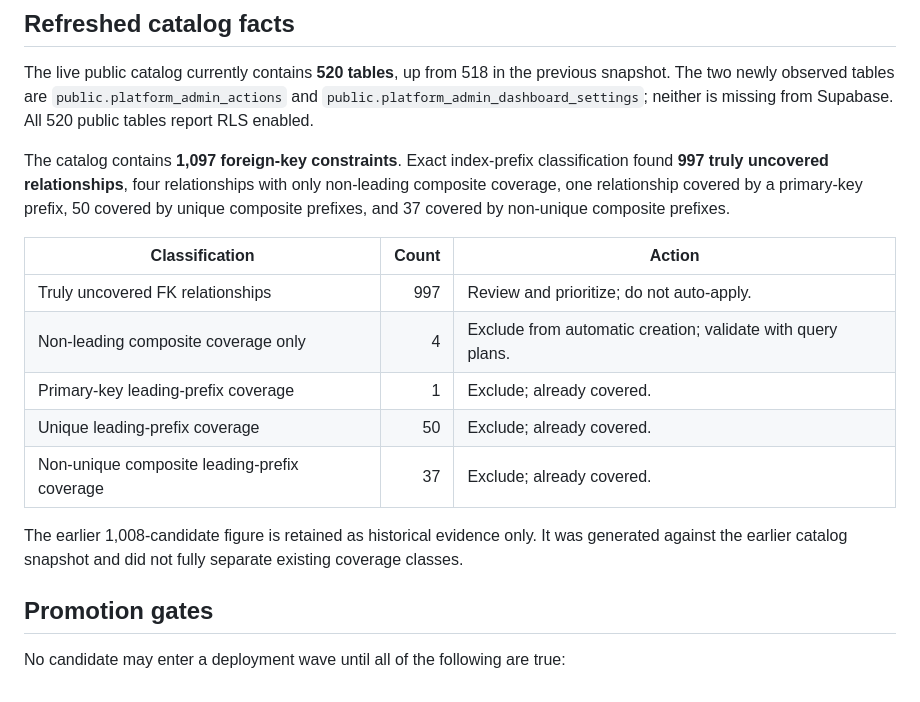
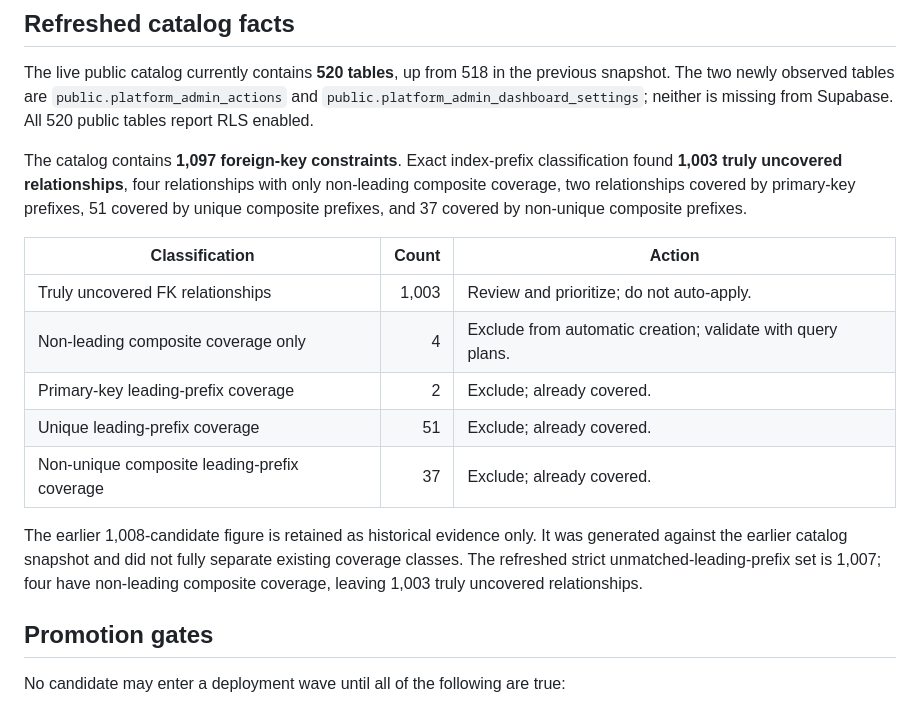
Before and after one commit to EzraMpapi/SMARTMANAGER-MANUS, a Markdown page: SUPABASE_FK_INDEX_CONCURRENT_BATCH_PLAN_20260824.md, the part around the change. Rendered like a GitHub page.

```diff
--- a/SUPABASE_FK_INDEX_CONCURRENT_BATCH_PLAN_20260824.md
+++ b/SUPABASE_FK_INDEX_CONCURRENT_BATCH_PLAN_20260824.md
@@ -10,17 +10,17 @@ The plan uses PostgreSQL `CREATE INDEX CONCURRENTLY`, one statement per autocomm
 
 The live public catalog currently contains **520 tables**, up from 518 in the previous snapshot. The two newly observed tables are `public.platform_admin_actions` and `public.platform_admin_dashboard_settings`; neither is missing from Supabase. All 520 public tables report RLS enabled.
 
-The catalog contains **1,097 foreign-key constraints**. Exact index-prefix classification found **997 truly uncovered relationships**, four relationships with only non-leading composite coverage, one relationship covered by a primary-key prefix, 50 covered by unique composite prefixes, and 37 covered by non-unique composite prefixes.
+The catalog contains **1,097 foreign-key constraints**. Exact index-prefix classification found **1,003 truly uncovered relationships**, four relationships with only non-leading composite coverage, two relationships covered by primary-key prefixes, 51 covered by unique composite prefixes, and 37 covered by non-unique composite prefixes.
 
 | Classification | Count | Action |
 |---|---:|---|
-| Truly uncovered FK relationships | 997 | Review and prioritize; do not auto-apply. |
+| Truly uncovered FK relationships | 1,003 | Review and prioritize; do not auto-apply. |
 | Non-leading composite coverage only | 4 | Exclude from automatic creation; validate with query plans. |
-| Primary-key leading-prefix coverage | 1 | Exclude; already covered. |
-| Unique leading-prefix coverage | 50 | Exclude; already covered. |
+| Primary-key leading-prefix coverage | 2 | Exclude; already covered. |
+| Unique leading-prefix coverage | 51 | Exclude; already covered. |
 | Non-unique composite leading-prefix coverage | 37 | Exclude; already covered. |
 
-The earlier 1,008-candidate figure is retained as historical evidence only. It was generated against the earlier catalog snapshot and did not fully separate existing coverage classes.
+The earlier 1,008-candidate figure is retained as historical evidence only. It was generated against the earlier catalog snapshot and did not fully separate existing coverage classes. The refreshed strict unmatched-leading-prefix set is 1,007; four have non-leading composite coverage, leaving 1,003 truly uncovered relationships.
 
 ## Promotion gates
 
```
Also changed, not shown: SUPABASE_FK_INDEX_COVERAGE_REFRESH_20260824.md (+11 -11 lines).
